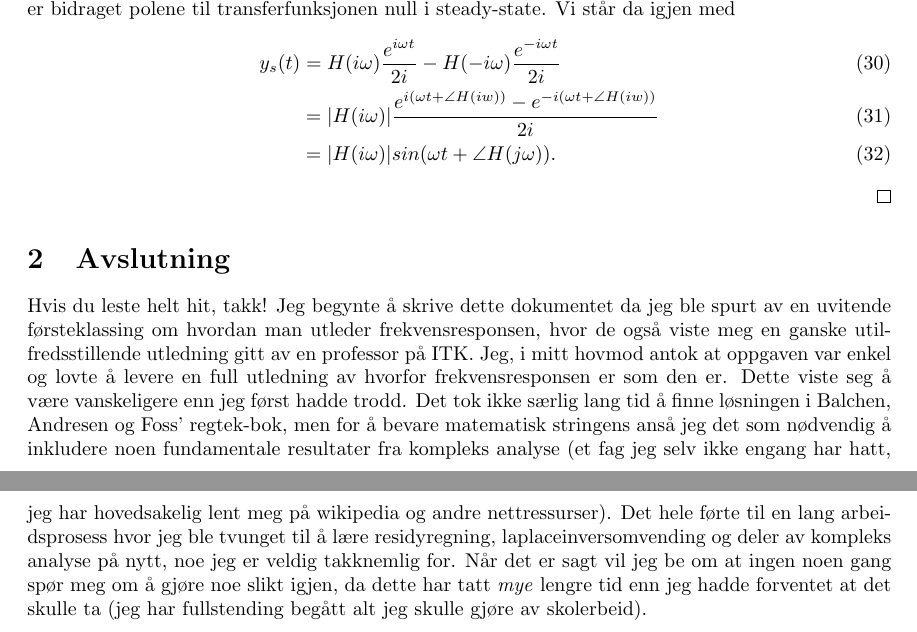
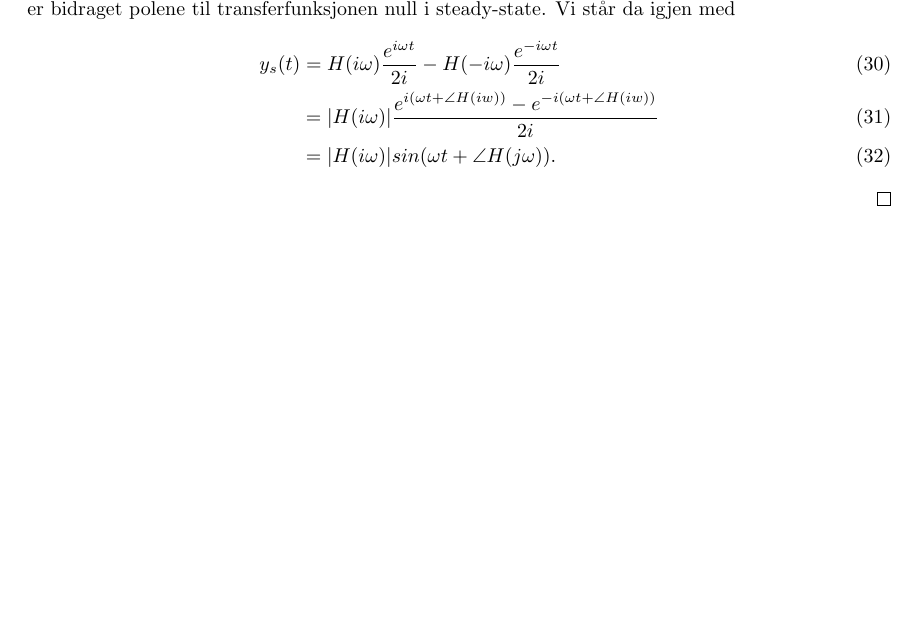
Before and after one commit to angrycompany16/Frekvensrespons, a LaTeX document (main.tex): two parts of pages 10 and 11 of 11 before the commit and part of page 10 of 10 after it, the two joined at a grey line, cut so that both start at the same text, the shorter picture padded with empty space. Compiled offline with pdfLaTeX.

Commit message:
Improve introduction, remove corny end section

```diff
--- a/main.tex
+++ b/main.tex
@@ -354,10 +355,4 @@ Med disse verktøyene vi nå har under beltet kan vi endelig vise hvorfor uttryk
     \end{align}
 \end{proof}
 
-\section{Avslutning}
-
-Hvis du leste helt hit, takk! Jeg begynte å skrive dette dokumentet da jeg ble spurt av en uvitende førsteklassing om hvordan man utleder frekvensresponsen, hvor de også viste meg en ganske utilfredsstillende utledning gitt av en professor på ITK.
-Jeg, i mitt hovmod antok at oppgaven var enkel og lovte å levere en full utledning av hvorfor frekvensresponsen er som den er. Dette viste seg å være vanskeligere enn jeg først hadde trodd. Det tok ikke særlig lang tid å finne løsningen i Balchen, Andresen og Foss' regtek-bok, men for å bevare matematisk stringens anså jeg det som nødvendig å inkludere noen fundamentale resultater fra kompleks analyse (et fag jeg selv ikke engang har hatt, jeg har hovedsakelig lent meg på wikipedia og andre nettressurser).
-Det hele førte til en lang arbeidsprosess hvor jeg ble tvunget til å lære residyregning, laplaceinversomvending og deler av kompleks analyse på nytt, noe jeg er veldig takknemlig for. Når det er sagt vil jeg be om at ingen noen gang spør meg om å gjøre noe slikt igjen, da dette har tatt \textit{mye} lengre tid enn jeg hadde forventet at det skulle ta (jeg har fullstending begått alt jeg skulle gjøre av skolerbeid).
-
 \end{document}
```
Also changed, not shown: main.tex (5 more changed lines).
